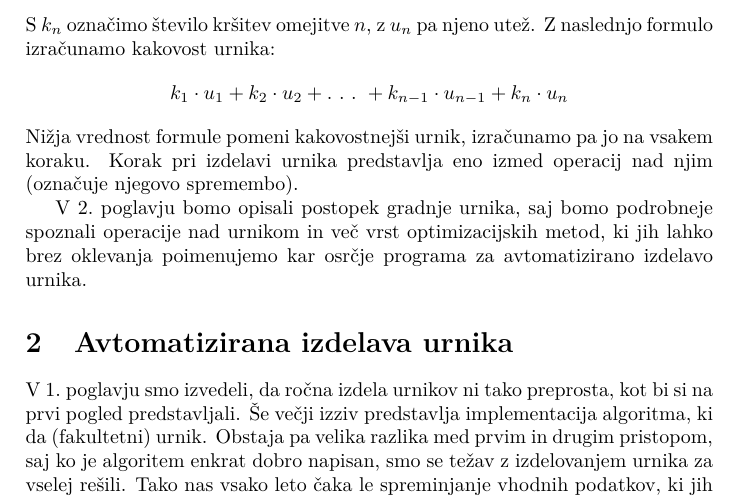
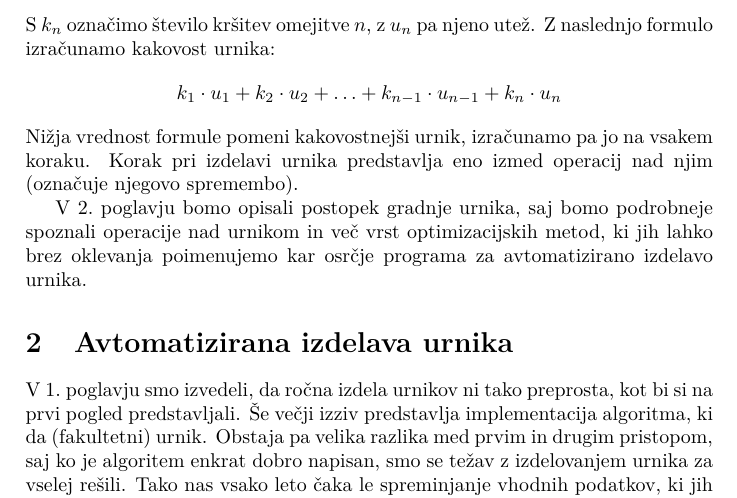
Before and after one commit to JovanLasica/racunalniski-praktikum, a LaTeX paper (06-uvod-v-latex/urnik.tex): part of page 5 of 9, cut so that both start at the same text. Compiled offline with pdfLaTeX.

Commit message:
Sprememba

```diff
--- a/06-uvod-v-latex/urnik.tex
+++ b/06-uvod-v-latex/urnik.tex
@@ -245,7 +245,7 @@ v nadaljevanju. Algoritem za izdelavo urnikov je najbolje zasnovati tako, da po
 spremembi izmeri njegovo kakovost. Tako moramo na vsakem koraku ugotavljati, katere
 omejitve so bile kršene ter kolikokrat se kršitev pojavi. S \( k_n \) označimo število
 kršitev omejitve \( n \), z \( u_n \) pa njeno utež. Z naslednjo formulo izračunamo
-kakovost urnika: \[ k_1 \cdot u_1 + k_2 \cdot u_2 +.~.~.~+ k_{n-1} \cdot u_{n-1} + k_n \cdot u_n \]
+kakovost urnika: \[ k_1 \cdot u_1 + k_2 \cdot u_2 +\ldots+ k_{n-1} \cdot u_{n-1} + k_n \cdot u_n \]
 Nižja vrednost formule pomeni kakovostnejši urnik, izračunamo pa jo na vsakem koraku.
 Korak pri izdelavi urnika predstavlja eno izmed operacij nad njim (označuje njegovo
 spremembo).
```
Also changed, not shown: 06-uvod-v-latex/urnik.pdf.
